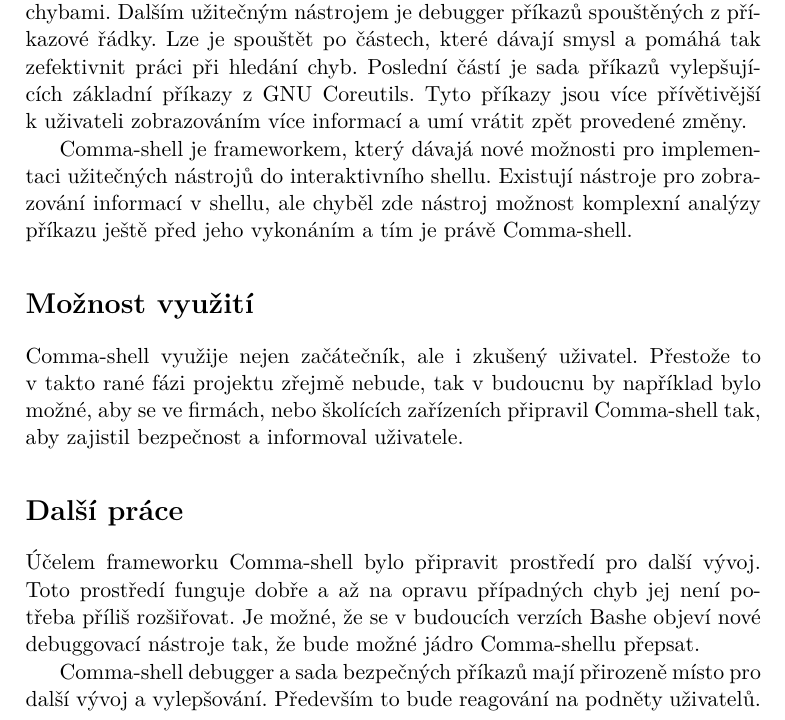
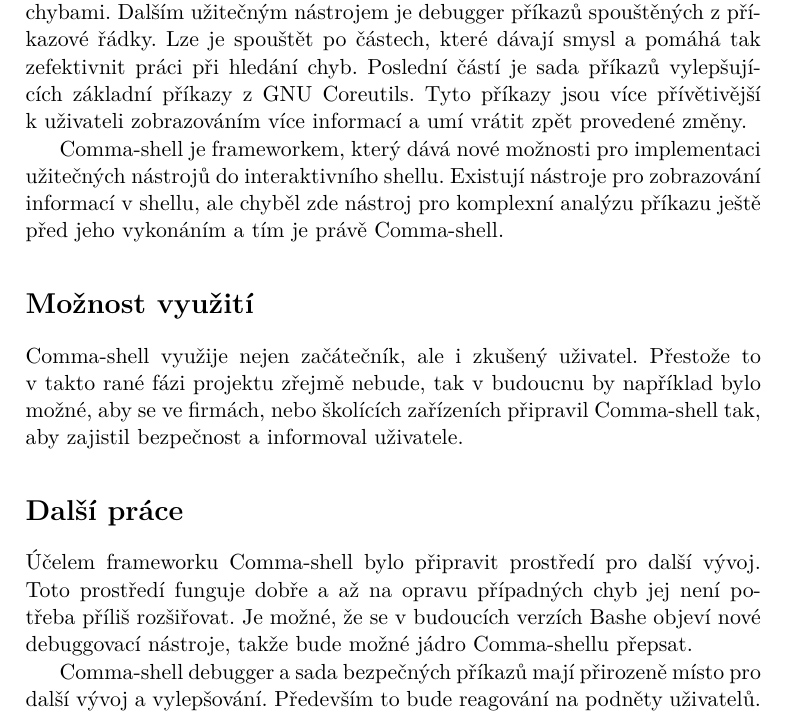
Before and after one commit to nesro/nesrotom-dip-2016, a LaTeX thesis (DP_Nesrovnal_Tomas_2016.tex): part of page 69 of 77, cut so that both start at the same text. Compiled offline with pdfLaTeX.

Commit message:
Minor tweaks

```diff
--- a/DP_Nesrovnal_Tomas_2016.tex
+++ b/DP_Nesrovnal_Tomas_2016.tex
@@ -2002,7 +2002,7 @@
 
 Byl vytvořen nástroj Comma-shell, který zlepšuje práci v~interaktivním shellu nejen novým uživatelům. Nabízí prostředí pro psaní uživatelských skriptů, hooků, před a po vykonání příkazu. Jeden předpřipravený hook, ShellCheck, umí kontrolovat příkazy před jejich vykonáváním a tím varovat uživatele před chybami. Dalším užitečným nástrojem je debugger příkazů spouštěných z~příkazové řádky. Lze je spouštět po částech, které dávají smysl a pomáhá tak zefektivnit práci při hledání chyb. Poslední částí je sada příkazů vylepšujících základní příkazy z~GNU Coreutils. Tyto příkazy jsou více přívětivější k~uživateli zobrazováním více informací a umí vrátit zpět provedené změny.
 
-Comma-shell je frameworkem, který dávajá nové možnosti pro implementaci užitečných nástrojů do interaktivního shellu. Existují nástroje pro zobrazování informací v~shellu, ale chyběl zde nástroj možnost komplexní analýzy příkazu ještě před jeho vykonáním a tím je právě Comma-shell.
+Comma-shell je frameworkem, který dává nové možnosti pro implementaci užitečných nástrojů do interaktivního shellu. Existují nástroje pro zobrazování informací v~shellu, ale chyběl zde nástroj pro komplexní analýzu příkazu ještě před jeho vykonáním a tím je právě Comma-shell.
 
 
 \section{Možnost využití}
@@ -2012,7 +2012,7 @@
 
 \section{Další práce}
 
-Účelem frameworku Comma-shell bylo připravit prostředí pro další vývoj. Toto prostředí funguje dobře a až na opravu případných chyb jej není potřeba příliš rozšiřovat. Je možné, že se v~budoucích verzích Bashe objeví nové debuggovací nástroje tak, že bude možné jádro Comma-shellu přepsat.
+Účelem frameworku Comma-shell bylo připravit prostředí pro další vývoj. Toto prostředí funguje dobře a až na opravu případných chyb jej není potřeba příliš rozšiřovat. Je možné, že se v~budoucích verzích Bashe objeví nové debuggovací nástroje, takže bude možné jádro Comma-shellu přepsat.
 
 Comma-shell debugger a sada bezpečných příkazů mají přirozeně místo pro další vývoj a vylepšování. Především to bude reagování na podněty uživatelů. Dále to může být přidávání funkcionality pro více přepínačů, nebo přidání podpory pro další příkazy z~GNU Coreutils.
 
```
Also changed, not shown: DP_Nesrovnal_Tomas_2016.tex (6 more changed lines).
